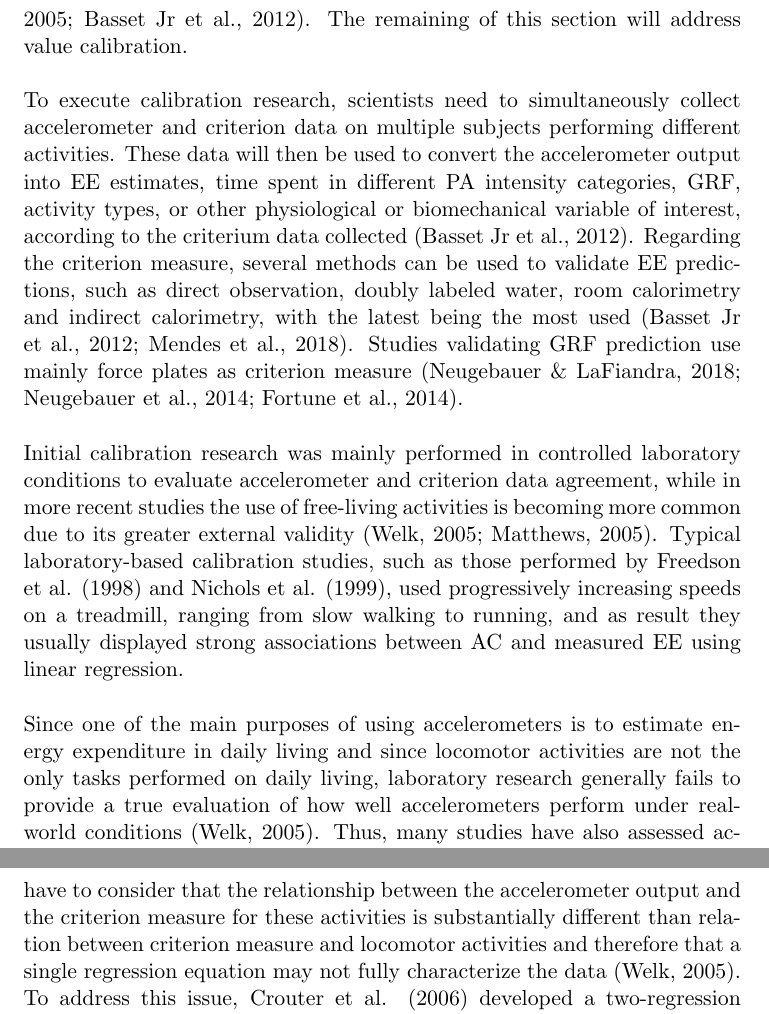
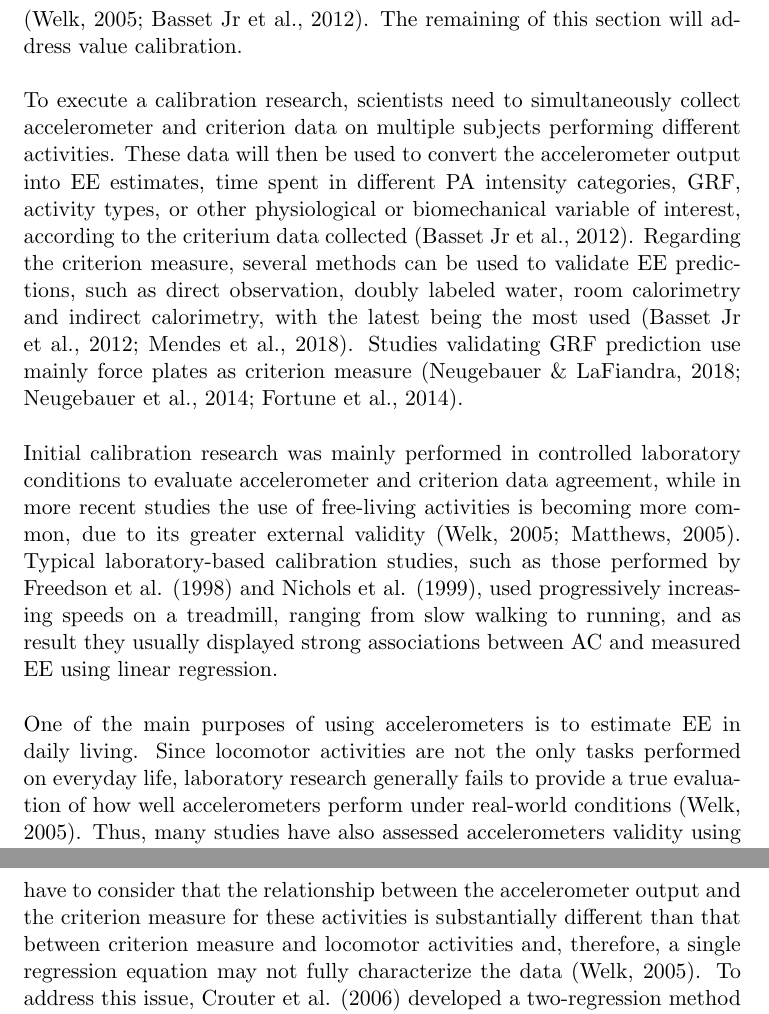
Before and after one commit to verasls/MSc_dissertation, a LaTeX document (lit_review/doc/lit_review.tex): two parts of pages 5 and 6 of 17, joined at a grey line, cut so that both start at the same text. Compiled offline with pdfLaTeX.

Commit message:
Keep some of Prof Helder suggestions

```diff
--- a/lit_review/doc/lit_review.tex
+++ b/lit_review/doc/lit_review.tex
@@ -47,15 +47,15 @@ With these modern technologies and the recent endorsement to the use of raw acce
 
 As already discussed, the accelerometers output can be either AC, a dimensionless unit, or raw acceleration, usually expressed as gravitational acceleration units (\textit{g}). Both outputs can indicate overall movement, but they need to be converted into more biologically meaningful units in a process designated as calibration \cite{Welk_2005}. \\
 
-The calibration process can be either for value or unit calibration. Value calibration examines the accelerometers validity, comparing the output measure with a gold standard criterion measure \cite{Basset_2012} with biological significance. Unit calibration, on the other hand, analyses the accelerometer reliability by measuring differences in the output among distinct units of the same device and aims to reduce inter-instrument variability \cite{Welk_2005, Basset_2012}. The remaining of this section will address value calibration. \\
+The calibration process can be either for value or unit calibration. Value calibration examines the accelerometers validity, comparing the output measure with a gold standard criterion measure that has biological significance \cite{Basset_2012}. Unit calibration, on the other hand, analyses the accelerometer reliability by measuring differences in the output among distinct units of the same device and aims to reduce inter-instrument variability \cite{Welk_2005, Basset_2012}. The remaining of this section will address value calibration. \\
 
-To execute calibration research, scientists need to simultaneously collect accelerometer and criterion data on multiple subjects performing different activities. These data will then be used to convert the accelerometer output into EE estimates, time spent in different PA intensity categories, GRF, activity types, or other physiological or biomechanical variable of interest, according to the criterium data collected \cite{Basset_2012}. Regarding the criterion measure, several methods can be used to validate EE predictions, such as direct observation, doubly labeled water, room calorimetry and indirect calorimetry, with the latest being the most used \cite{Basset_2012, Mendes_2018}. Studies validating GRF prediction use mainly force plates as criterion measure \cite{Neugebauer_2018, Neugebauer_2014, Fortune_2014}. \\
+To execute a calibration research, scientists need to simultaneously collect accelerometer and criterion data on multiple subjects performing different activities. These data will then be used to convert the accelerometer output into EE estimates, time spent in different PA intensity categories, GRF, activity types, or other physiological or biomechanical variable of interest, according to the criterium data collected \cite{Basset_2012}. Regarding the criterion measure, several methods can be used to validate EE predictions, such as direct observation, doubly labeled water, room calorimetry and indirect calorimetry, with the latest being the most used \cite{Basset_2012, Mendes_2018}. Studies validating GRF prediction use mainly force plates as criterion measure \cite{Neugebauer_2018, Neugebauer_2014, Fortune_2014}. \\
 
-Initial calibration research was mainly performed in controlled laboratory conditions to evaluate accelerometer and criterion data agreement, while in more recent studies the use of free-living activities is becoming more common due to its greater external validity \cite{Welk_2005, Matthews_2005}. Typical laboratory-based calibration studies, such as those performed by Freedson et al. \citeyear{Freedson_1998} and Nichols et al. \citeyear{Nichols_1999}, used progressively increasing speeds on a treadmill, ranging from slow walking to running, and as result they usually displayed strong associations between AC and measured EE using linear regression. \\
+Initial calibration research was mainly performed in controlled laboratory conditions to evaluate accelerometer and criterion data agreement, while in more recent studies the use of free-living activities is becoming more common, due to its greater external validity \cite{Welk_2005, Matthews_2005}. Typical laboratory-based calibration studies, such as those performed by Freedson et al. \citeyear{Freedson_1998} and Nichols et al. \citeyear{Nichols_1999}, used progressively increasing speeds on a treadmill, ranging from slow walking to running, and as result they usually displayed strong associations between AC and measured EE using linear regression. \\
 
-Since one of the main purposes of using accelerometers is to estimate energy expenditure in daily living and since locomotor activities are not the only tasks performed on daily living, laboratory research generally fails to provide a true evaluation of how well accelerometers perform under real-world conditions \cite{Welk_2005}. Thus, many studies have also assessed accelerometers validity using free-living activities in their test protocol. These studies usually include in their procedures a variety of sedentary (e.g., lying down, sitting, reading), household (e.g., sweeping, laundering, stair climbing), and exercise activities (e.g., cycling, jumping jacks, squatting) along with locomotor activities \cite{Montoye_2015, Montoye_2016b}. \\
+One of the main purposes of using accelerometers is to estimate EE in daily living. Since locomotor activities are not the only tasks performed on everyday life, laboratory research generally fails to provide a true evaluation of how well accelerometers perform under real-world conditions \cite{Welk_2005}. Thus, many studies have also assessed accelerometers validity using free-living activities in their test protocol. These studies usually include in their procedures a variety of sedentary (e.g., lying down, sitting, reading), household (e.g., sweeping, laundering, stair climbing), and exercise activities (e.g., cycling, jumping jacks, squatting) along with locomotor activities \cite{Montoye_2015, Montoye_2016b}. \\
 
-Despite the benefit of including activities that represent more accurately real-world conditions, calibration studies that utilize free-living activities have to consider that the relationship between the accelerometer output and the criterion measure for these activities is substantially different than relation between criterion measure and locomotor activities and therefore that a single regression equation may not fully characterize the data \cite{Welk_2005}. To address this issue, Crouter et al. \citeyear{Crouter_2006} developed a two-regression method that discriminates locomotor from lifestyle activities based on the AC coefficient of variation. Crouter's model exhibited an improved accuracy compared to the methods available at that time and, since then, novel approaches based on pattern recognition have been developed, some of them even more accurate than the two-regression model \cite{Farrahi_2019, Basset_2012}. \\
+Despite the benefit of including activities that represent more accurately real-world conditions, calibration studies that utilize free-living activities have to consider that the relationship between the accelerometer output and the criterion measure for these activities is substantially different than that between criterion measure and locomotor activities and, therefore, a single regression equation may not fully characterize the data \cite{Welk_2005}. To address this issue, Crouter et al. \citeyear{Crouter_2006} developed a two-regression method that discriminates locomotor from lifestyle activities based on the AC coefficient of variation. Crouter's model exhibited an improved accuracy compared to the methods available at that time and, since then, novel approaches based on pattern recognition have been developed, some of them even more accurate than the two-regression model \cite{Farrahi_2019, Basset_2012}. \\
 
 Attention must be paid to certain methodological aspects of accelerometer calibration studies. First, the study sample must be representative of the population in terms of age, weight or body mass index (BMI), and behavioral patterns \cite{Welk_2005, Strath_2012}. Thus, a few calibration studies have been done for specific populations such as children \cite{Phillips_2013, McMurray_2016}, adults \cite{Freedson_1998, Hibbing_2018}, obese people \cite{Aadland_2012}, and elderly \cite{Evenson_2015}. \\
 
```
Also changed, not shown: lit_review/doc/lit_review.tex (2 more changed lines).
